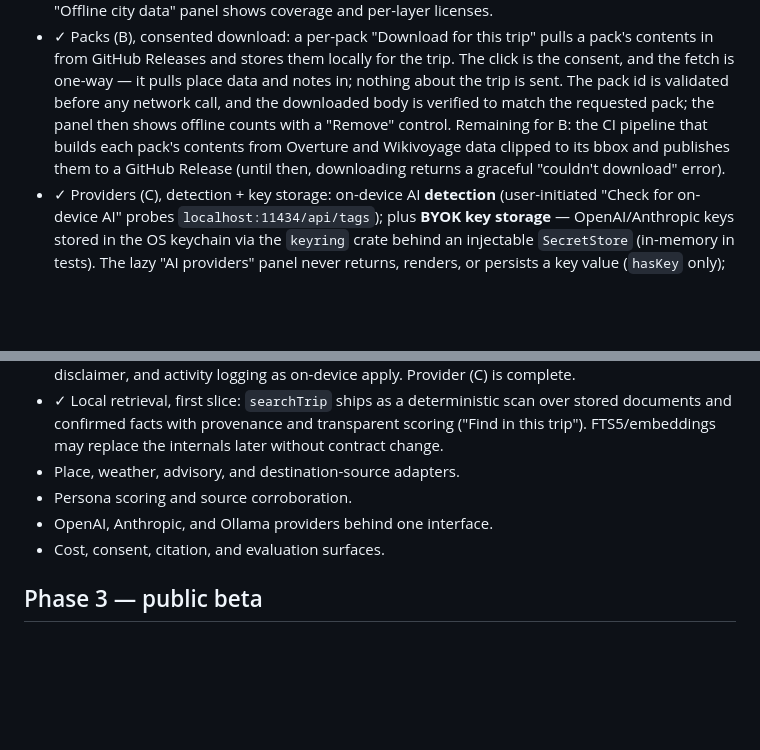
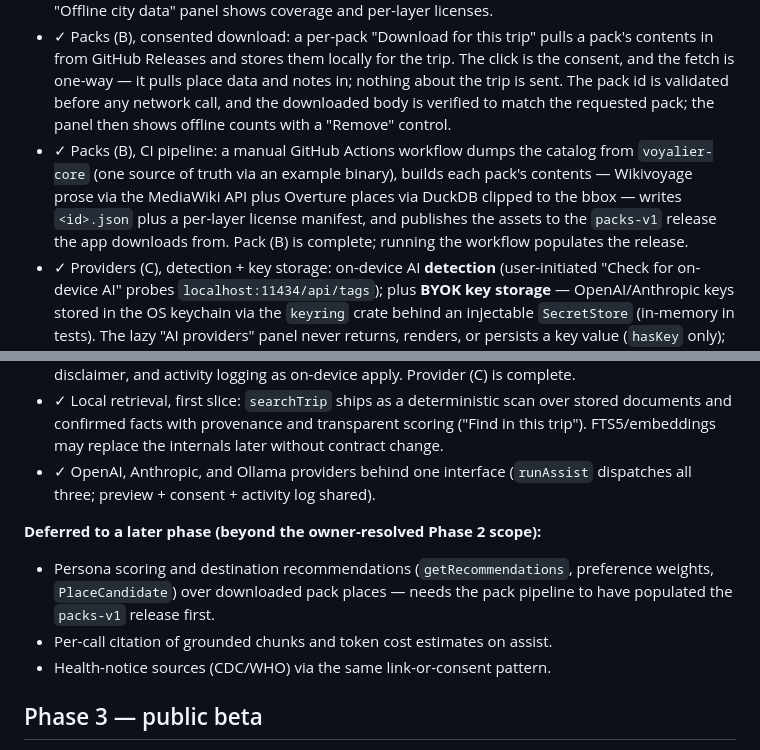
Before and after one commit to udhawan97/Voyalier, a Markdown page: docs/roadmap/ROADMAP.md, 2 parts joined by grey strips. Rendered like a GitHub page; blank space fills up the shorter version.

Commit message:
Docs: roadmap — Phase 2 status after gap-check (2C+2B complete; deferred items listed)
Co-Authored-By: Claude Opus 4.8 <noreply@anthropic.com>

```diff
--- a/docs/roadmap/ROADMAP.md
+++ b/docs/roadmap/ROADMAP.md
@@ -67,10 +67,13 @@ Contract surface proposed in ADR-0003; sequenced A (sourced readiness) → D
   The click is the consent, and the fetch is one-way — it pulls place data and
   notes in; nothing about the trip is sent. The pack id is validated before any
   network call, and the downloaded body is verified to match the requested pack;
-  the panel then shows offline counts with a "Remove" control. Remaining for B:
-  the CI pipeline that builds each pack's contents from Overture and Wikivoyage
-  data clipped to its bbox and publishes them to a GitHub Release (until then,
-  downloading returns a graceful "couldn't download" error).
+  the panel then shows offline counts with a "Remove" control.
+- ✓ Packs (B), CI pipeline: a manual GitHub Actions workflow dumps the catalog
+  from `voyalier-core` (one source of truth via an example binary), builds each
+  pack's contents — Wikivoyage prose via the MediaWiki API plus Overture places
+  via DuckDB clipped to the bbox — writes `<id>.json` plus a per-layer license
+  manifest, and publishes the assets to the `packs-v1` release the app downloads
+  from. Pack (B) is complete; running the workflow populates the release.
 - ✓ Providers (C), detection + key storage: on-device AI **detection**
   (user-initiated "Check for on-device AI" probes `localhost:11434/api/tags`);
   plus **BYOK key storage** — OpenAI/Anthropic keys stored in the OS keychain
@@ -101,10 +104,16 @@ Contract surface proposed in ADR-0003; sequenced A (sourced readiness) → D
   over stored documents and confirmed facts with provenance and transparent
   scoring ("Find in this trip"). FTS5/embeddings may replace the internals
   later without contract change.
-- Place, weather, advisory, and destination-source adapters.
-- Persona scoring and source corroboration.
-- OpenAI, Anthropic, and Ollama providers behind one interface.
-- Cost, consent, citation, and evaluation surfaces.
+- ✓ OpenAI, Anthropic, and Ollama providers behind one interface (`runAssist`
+  dispatches all three; preview + consent + activity log shared).
+
+**Deferred to a later phase (beyond the owner-resolved Phase 2 scope):**
+
+- Persona scoring and destination recommendations (`getRecommendations`,
+  preference weights, `PlaceCandidate`) over downloaded pack places — needs the
+  pack pipeline to have populated the `packs-v1` release first.
+- Per-call citation of grounded chunks and token cost estimates on assist.
+- Health-notice sources (CDC/WHO) via the same link-or-consent pattern.
 
 ## Phase 3 — public beta
 
```
